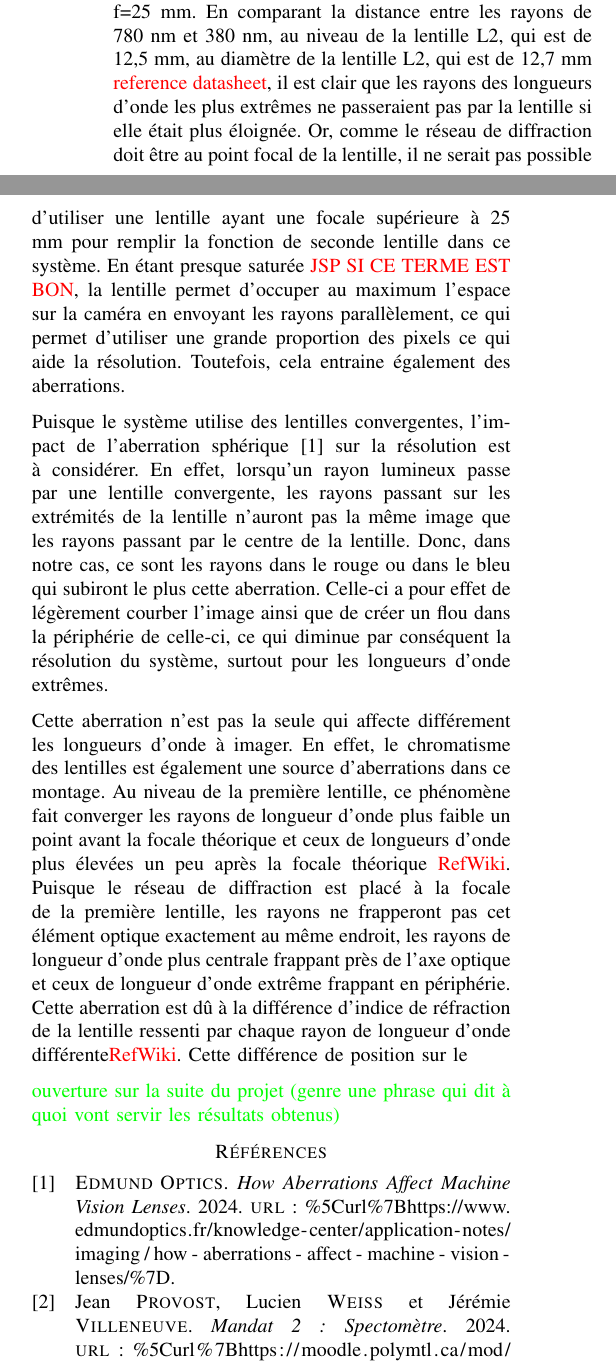
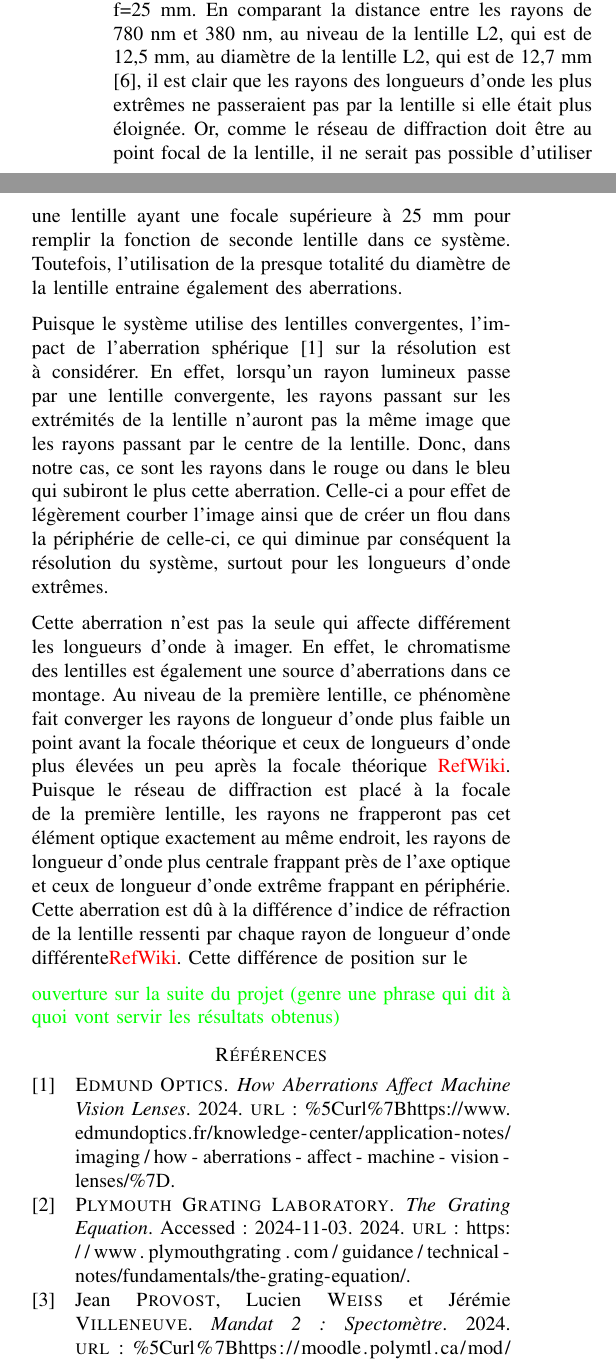
Before and after one commit to emilegp/spectrometer, a LaTeX paper (travail_prep_spectro/rapport_imrad.tex, which reads travail_prep_spectro/bibliographie.bib): two parts of the columns of page 4 of 6, joined at a grey line, cut so that both start at the same text. Compiled offline with pdfLaTeX.

Commit message:
Sources et début de découpe

```diff
--- a/travail_prep_spectro/bibliographie.bib
+++ b/travail_prep_spectro/bibliographie.bib
@@ -23,0 +27,2 @@
+  year         = {2024},
+  url          = {https://www.plymouthgrating.com/guidance/technical-notes/fundamentals/the-grating-equation/},
@@ -23,0 +34,4 @@
+  year         = {2024},
+  url          = {https://www.thorlabs.com/newgrouppage9.cfm?objectgroup_id=1124},
+  note         = {Accessed: 2024-11-03}
+}
--- a/travail_prep_spectro/rapport_imrad.tex
+++ b/travail_prep_spectro/rapport_imrad.tex
@@ -331,12 +331,14 @@ et rendent la distinction des longueurs d'onde difficile.
 
 Les angles obtenus pour les longueurs d'onde extrêmes permettent de confirmer le choix d'une lentille de focale f=25 mm. En
 comparant la distance entre les rayons de 780 nm et 380 nm, au niveau de la lentille L2, qui est de 12,5 mm, au diamètre de
-la lentille L2, qui est de 12,7 mm \textcolor{red}{reference datasheet}, il est clair que les rayons des longueurs d'onde
+la lentille L2, qui est de 12,7 mm \cite{thorlabs_diffraction_gratings}, il est clair que les rayons des longueurs d'onde
 les plus extrêmes ne passeraient pas par la lentille si elle était plus éloignée. Or, comme le réseau de diffraction doit être
 au point focal de la lentille, il ne serait pas possible d'utiliser une lentille ayant une focale supérieure à 25 mm pour
-remplir la fonction de seconde lentille dans ce système. En étant presque saturée \textcolor{red}{JSP SI CE TERME EST BON},
-la lentille permet d'occuper au maximum l'espace sur la caméra en envoyant les rayons parallèlement, ce qui permet d'utiliser
-une grande proportion des pixels ce qui aide la résolution. Toutefois, cela entraine également des aberrations.
+remplir la fonction de seconde lentille dans ce système. Toutefois, l'utilisation de la presque totalité du diamètre de la
+lentille entraine également des aberrations.
+%Comme la presque totalité du diamètre de la lentille L2 est utilisé
+%la lentille permet d'occuper au maximum l'espace sur la caméra en envoyant les rayons parallèlement, ce qui permet d'utiliser
+%une grande proportion des pixels et aide donc la résolution.
 %Pourrait être enlevé ou diminué s'il manque d'espace
 
 Puisque le système utilise des lentilles convergentes, l'impact de l'aberration sphérique \cite{edmund_optics_aberrations} sur la résolution est à considérer.
```
Also changed, not shown: travail_prep_spectro/rapport_imrad.bbl, travail_prep_spectro/bibliographie.bib (8 more changed lines), travail_prep_spectro/rapport_imrad.tex (2 more changed lines), 2 other files.
